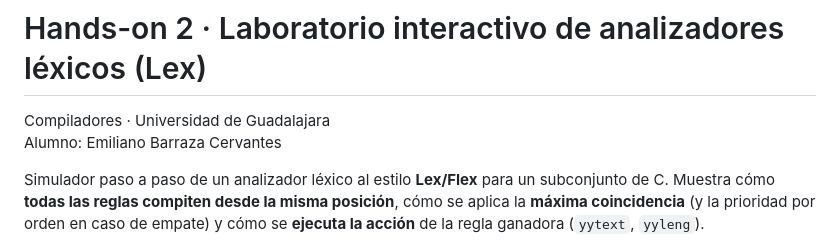
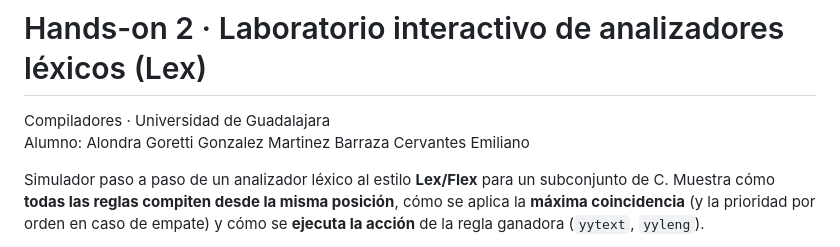
Before and after one commit to aloglezmtz/construccion-de-analizadores-lexicos, a Markdown page: README.md, the part around the change. GitHub-like rendering.

```diff
--- a/README.md
+++ b/README.md
@@ -1,7 +1,8 @@
 # Hands-on 2 · Laboratorio interactivo de analizadores léxicos (Lex)
 
 Compiladores · Universidad de Guadalajara
-Alumno: Emiliano Barraza Cervantes
+Alumno: Alondra Goretti Gonzalez Martinez
+        Barraza Cervantes Emiliano
 
 Simulador paso a paso de un analizador léxico al estilo **Lex/Flex** para un subconjunto de C. Muestra cómo **todas las reglas compiten desde la misma posición**, cómo se aplica la **máxima coincidencia** (y la prioridad por orden en caso de empate) y cómo se **ejecuta la acción** de la regla ganadora (`yytext`, `yyleng`).
 
```
